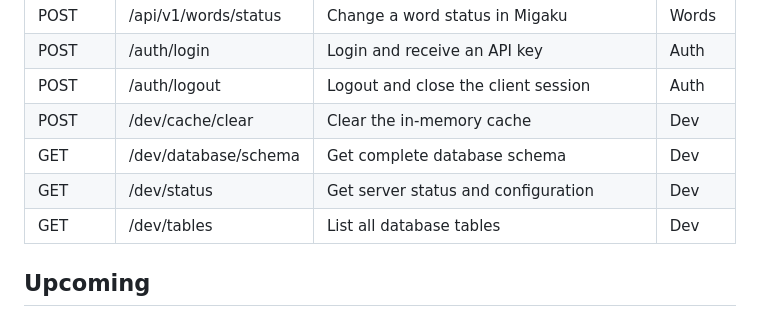
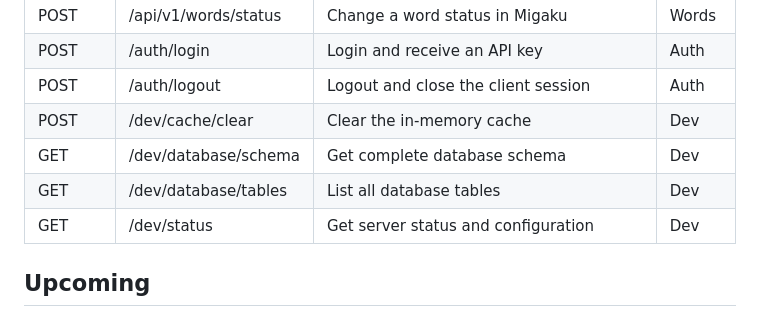
Before and after one commit to khatibomar/migoku, a Markdown page: README.md, the part around the change. Rendered like a GitHub page.

Commit message:
Update endpoints table in README

```diff
--- a/README.md
+++ b/README.md
@@ -73,8 +73,8 @@ make docker-run
 | POST | /auth/logout | Logout and close the client session | Auth |
 | POST | /dev/cache/clear | Clear the in-memory cache | Dev |
 | GET | /dev/database/schema | Get complete database schema | Dev |
+| GET | /dev/database/tables | List all database tables | Dev |
 | GET | /dev/status | Get server status and configuration | Dev |
-| GET | /dev/tables | List all database tables | Dev |
 
 <!-- endpoints-end -->
 
```
